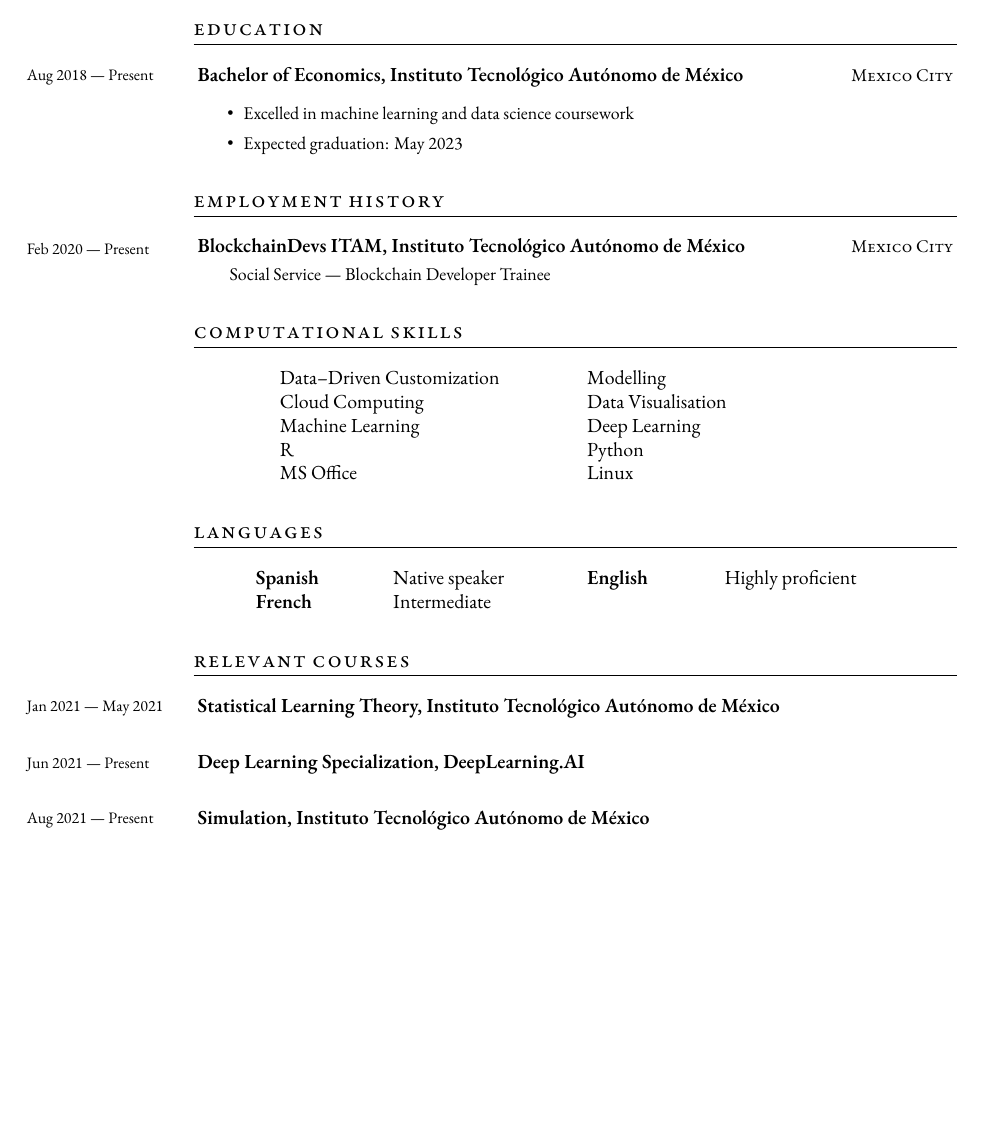
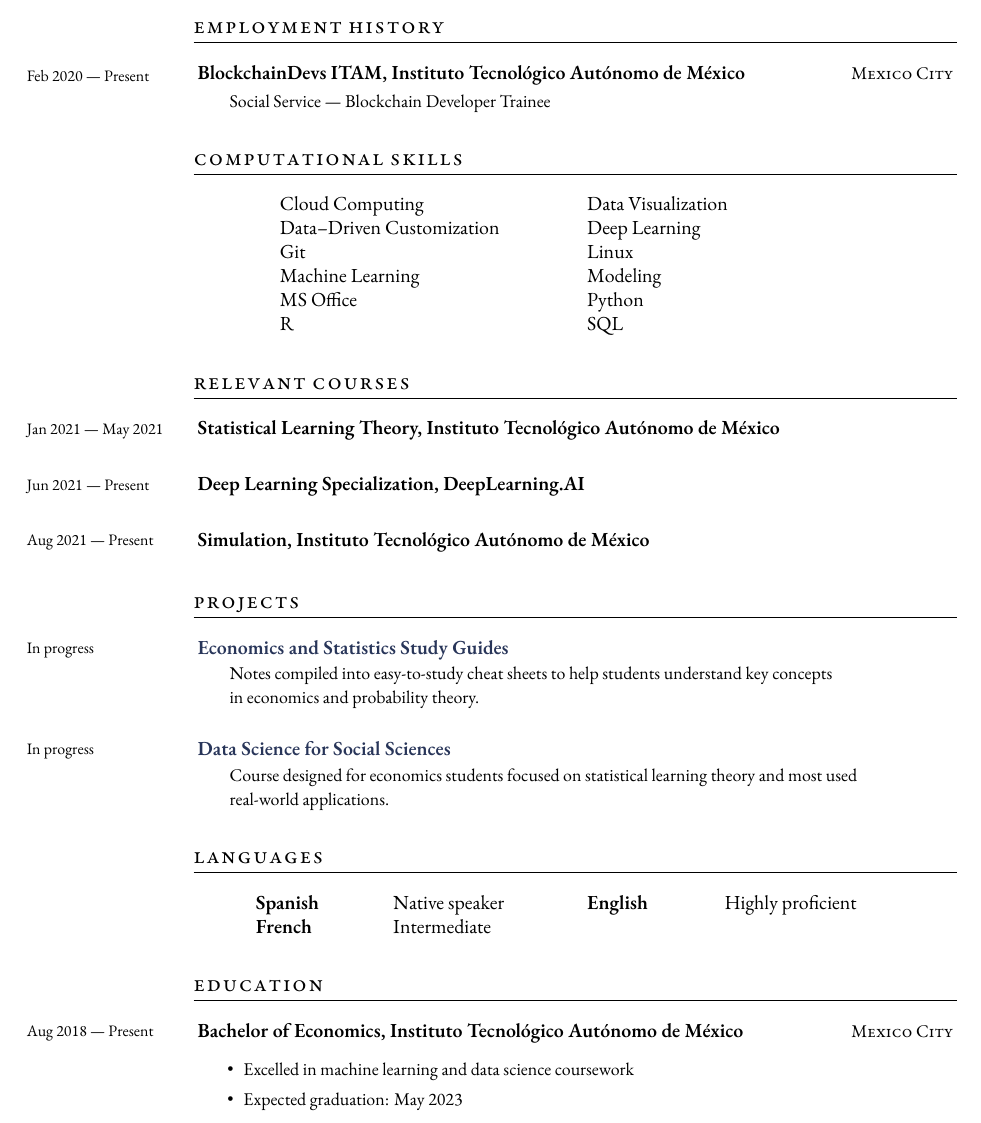
Before and after one commit to paumontielg/resume, a LaTeX CV (main.tex, which reads projects.tex, skills.tex): part of the page, cut so that both start at the same text, the shorter picture padded with empty space. Compiled offline with XeLaTeX; a missing font is replaced by an installed copy or a similar font.

Commit message:
Reorder sections

```diff
--- a/main.tex
+++ b/main.tex
@@ -52,21 +52,24 @@
 \vspace*{0.4cm}
 
 \section{profile}
-\input{profile}
+\input{profile.tex}
+
+\section{employment history}
+\input{employment.tex}
+
+\section{computational skills}
+\input{skills.tex}
+
+\section{relevant courses}
+\input{courses.tex}
+
+\section{projects}
+\input{projects.tex}
+
+\section{languages}
+\input{languages.tex}
 
 \section{education}
-\input{education}
-
-\section{employment history}
-\input{employment}
-
-\section{computational skills}
-\input{skills}
-
-\section{languages}
-\input{languages}
-
-\section{relevant courses}
-\input{courses}
+\input{education.tex}
 
 \end{document}
--- /dev/null
+++ b/projects.tex
@@ -0,0 +1,17 @@
+\datedsubsection{
+    In progress
+}{}{
+    \href{https://celj.mx/itam-cheat-sheets/docs/index.html}{\textbf{Economics and Statistics Study Guides}}
+}{
+    \qquad Notes compiled into easy-to-study cheat sheets to help students understand key concepts \\
+    \qquad in economics and probability theory.
+}
+
+\datedsubsection{
+    In progress
+}{}{
+    \href{https://celj.mx/syllabus.html}{\textbf{Data Science for Social Sciences}}
+}{
+    \qquad Course designed for economics students focused on statistical learning theory and most used \\
+    \qquad  real-world applications.
+}
--- a/skills.tex
+++ b/skills.tex
@@ -1,9 +1,10 @@
 \begin{center}
     \begin{tabular}{ m{5cm} m{5cm} }
-        Data--Driven Customization & Modelling          \\
-        Cloud Computing            & Data Visualisation \\
-        Machine Learning           & Deep Learning      \\
-        R                          & Python             \\
-        MS Office                  & Linux
+        Cloud Computing            & Data Visualization \\
+        Data--Driven Customization & Deep Learning      \\
+        Git                        & Linux              \\
+        Machine Learning           & Modeling           \\
+        MS Office                  & Python             \\
+        R                          & SQL
     \end{tabular}
 \end{center}
```
Also changed, not shown: main.pdf.
